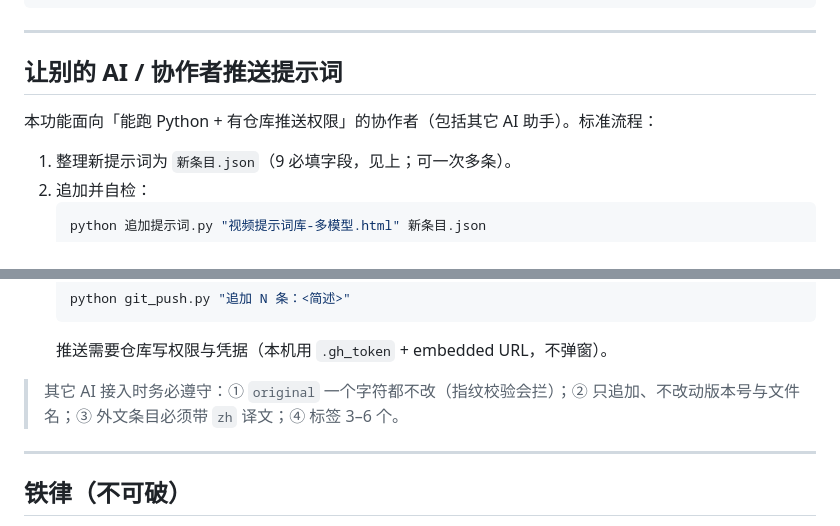
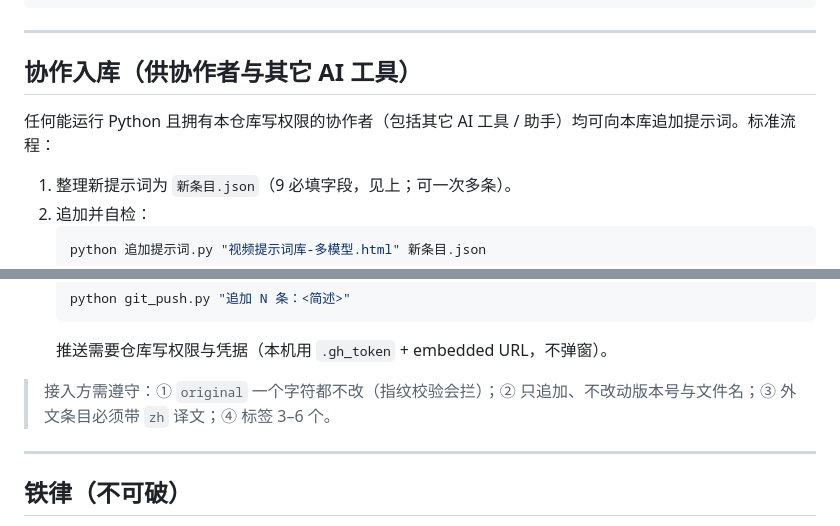
Before and after one commit to YIJUEYIJUE/video-prompt-library, a Markdown page: README.md, 2 parts joined by grey strips. Rendered like a GitHub page.

Commit message:
README 协作入库章节改为规范表述，去掉口语化标题

````diff
--- a/README.md
+++ b/README.md
@@ -84,9 +84,9 @@
 
 ---
 
-## 让别的 AI / 协作者推送提示词
+## 协作入库（供协作者与其它 AI 工具）
 
-本功能面向「能跑 Python + 有仓库推送权限」的协作者（包括其它 AI 助手）。标准流程：
+任何能运行 Python 且拥有本仓库写权限的协作者（包括其它 AI 工具 / 助手）均可向本库追加提示词。标准流程：
 
 1. 整理新提示词为 `新条目.json`（9 必填字段，见上；可一次多条）。
 2. 追加并自检：
@@ -105,7 +105,7 @@
    ```
    推送需要仓库写权限与凭据（本机用 `.gh_token` + embedded URL，不弹窗）。
 
-> 其它 AI 接入时务必遵守：① `original` 一个字符都不改（指纹校验会拦）；② 只追加、不改动版本号与文件名；③ 外文条目必须带 `zh` 译文；④ 标签 3–6 个。
+> 接入方需遵守：① `original` 一个字符都不改（指纹校验会拦）；② 只追加、不改动版本号与文件名；③ 外文条目必须带 `zh` 译文；④ 标签 3–6 个。
 
 ---
 
````
